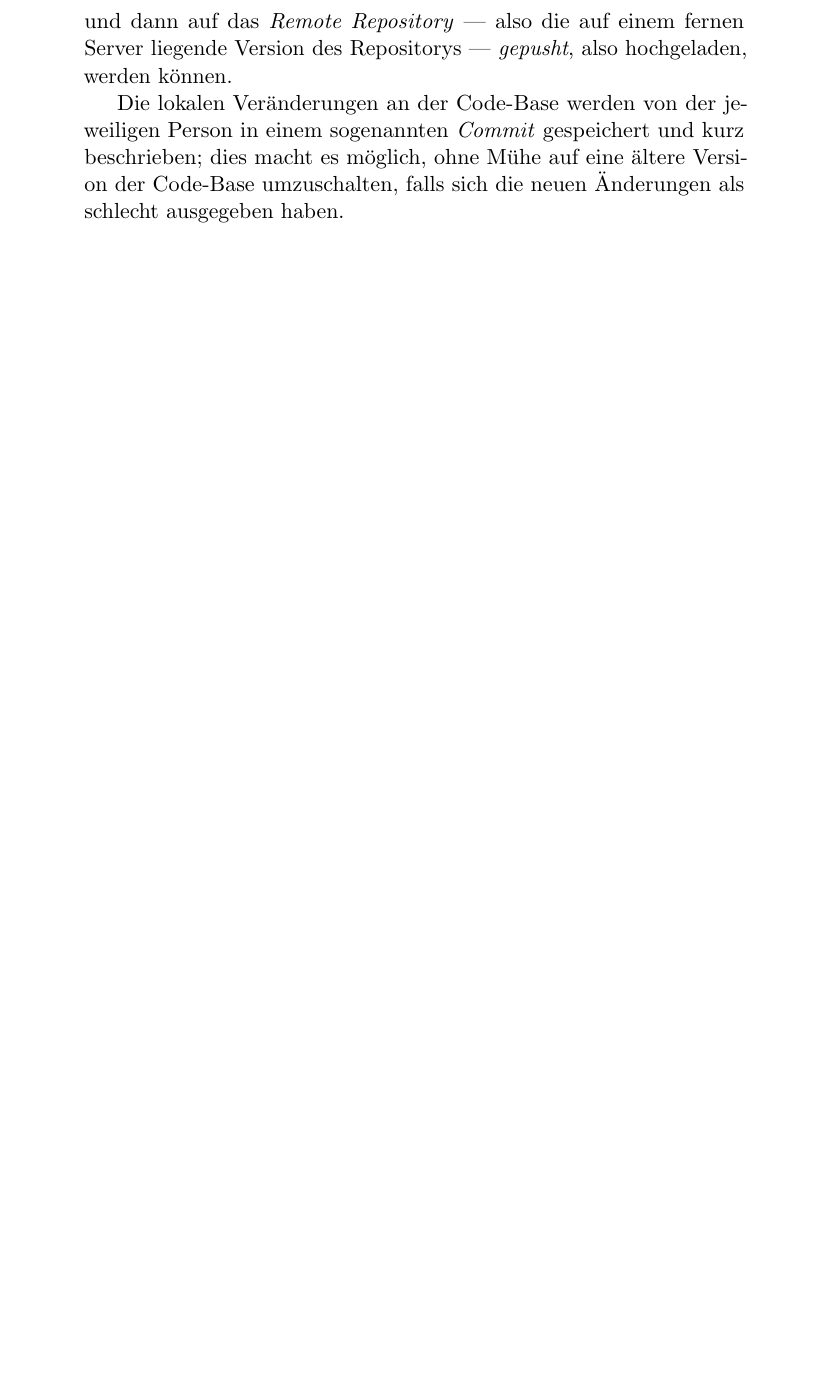
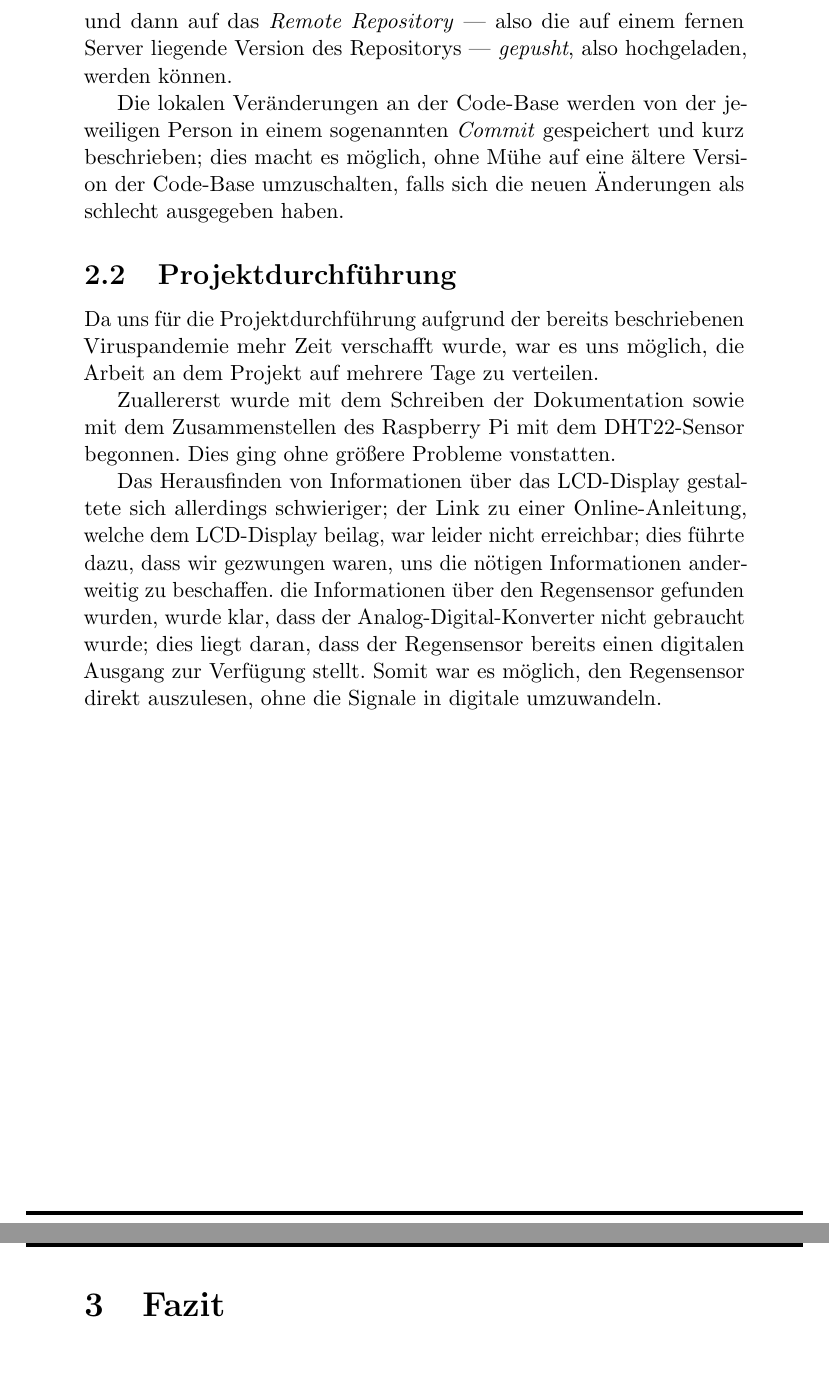
Before and after one commit to mjohanning99/Wetterstation-Raspberry-Pi, a LaTeX document (docs/wetterstation-dokumentation.tex): part of page 8 of 8 before the commit and two parts of pages 8 and 9 of 9 after it, the two joined at a grey line, cut so that both start at the same text, the shorter picture padded with empty space. Compiled offline with pdfLaTeX.

Commit message:
Add more information to documentation

```diff
--- a/docs/wetterstation-dokumentation.tex
+++ b/docs/wetterstation-dokumentation.tex
@@ -114,7 +114,15 @@ Zudem hat jede an dem Projekt arbeitende Partei eine lokale Kopie dieses Reposit
 
 Die lokalen Veränderungen an der Code-Base werden von der jeweiligen Person in einem sogenannten \textit{Commit} gespeichert und kurz beschrieben; dies macht es möglich, ohne Mühe auf eine ältere Version der Code-Base umzuschalten, falls sich die neuen Änderungen als schlecht ausgegeben haben.
 
-\subsection{Projektplanung}
+\subsection{Projektdurchführung}
+Da uns für die Projektdurchführung aufgrund der bereits beschriebenen Viruspandemie mehr Zeit verschafft wurde, war es uns möglich, die Arbeit an dem Projekt auf mehrere Tage zu verteilen.
 
+Zuallererst wurde mit dem Schreiben der Dokumentation sowie mit dem Zusammenstellen des Raspberry Pi mit dem DHT22-Sensor begonnen. Dies ging ohne größere Probleme vonstatten.
+
+Das Herausfinden von Informationen über das LCD-Display gestaltete sich allerdings schwieriger; der Link zu einer Online-Anleitung, welche dem LCD-Display beilag, war leider nicht erreichbar; dies führte dazu, dass wir gezwungen waren, uns die nötigen Informationen anderweitig zu beschaffen.
+die Informationen über den Regensensor gefunden wurden, wurde klar, dass der Analog-Digital-Konverter nicht gebraucht wurde; dies liegt daran, dass der Regensensor bereits einen digitalen Ausgang zur Verfügung stellt. Somit war es möglich, den Regensensor direkt auszulesen, ohne die Signale in digitale umzuwandeln.
+
+\pagebreak
+\section{Fazit}
 
 \end{document}
```
Also changed, not shown: docs/wetterstation-dokumentation.pdf, docs/wetterstation-dokumentation.tex (6 more changed lines).
